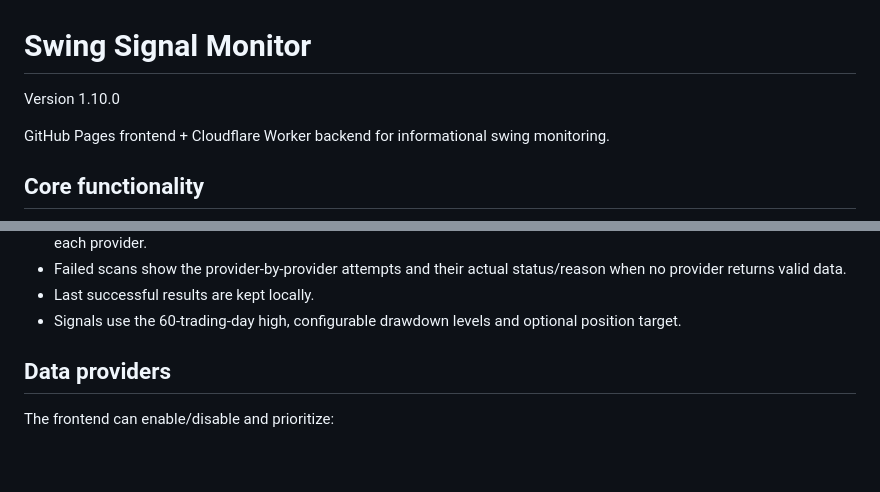
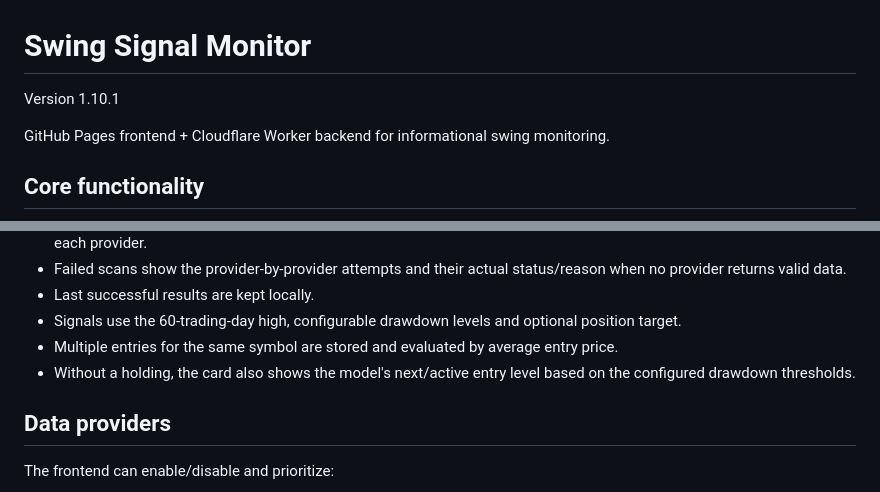
Before and after one commit to dannrash78/Swing-Signal-Monitor, a Markdown page: README.md, 2 parts joined by grey strips. Drawn GitHub-style; blank space fills up the shorter version.

Commit message:
Document v1.10.1 multi-entry and model entry logic

```diff
--- a/README.md
+++ b/README.md
@@ -1,6 +1,6 @@
 # Swing Signal Monitor
 
-Version 1.10.0
+Version 1.10.1
 
 GitHub Pages frontend + Cloudflare Worker backend for informational swing monitoring.
 
@@ -18,6 +18,8 @@ GitHub Pages frontend + Cloudflare Worker backend for informational swing monito
 - Failed scans show the provider-by-provider attempts and their actual status/reason when no provider returns valid data.
 - Last successful results are kept locally.
 - Signals use the 60-trading-day high, configurable drawdown levels and optional position target.
+- Multiple entries for the same symbol are stored and evaluated by average entry price.
+- Without a holding, the card also shows the model's next/active entry level based on the configured drawdown thresholds.
 
 ## Data providers
 
```
